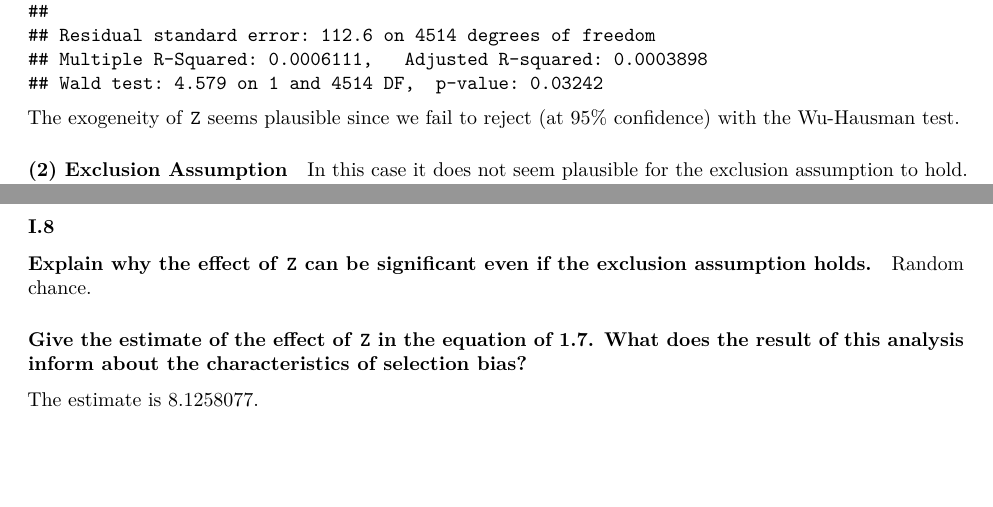
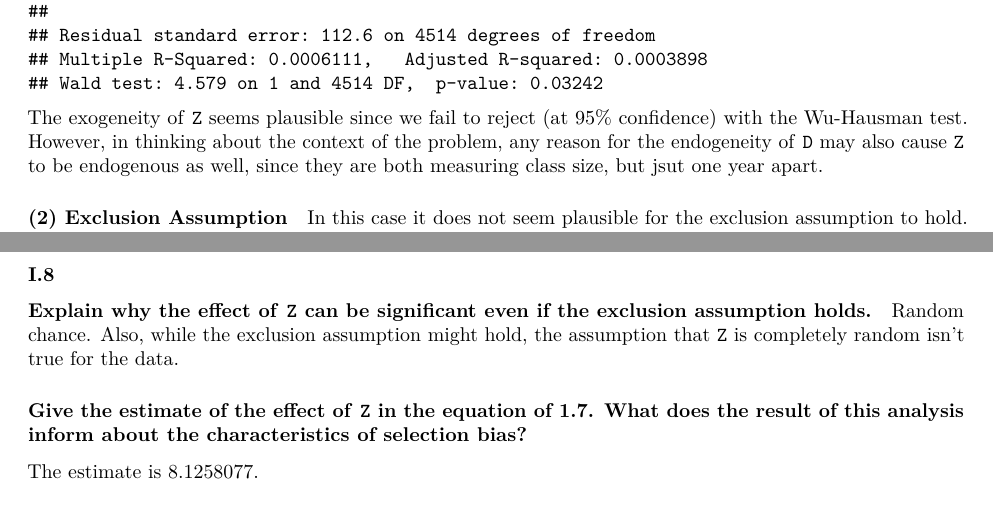
Before and after one commit to shugamoe/ici, an R Markdown document (hw2/hw2_submission.Rmd): two parts of pages 3 and 6 of 6, joined at a grey line, cut so that both start at the same text. Rendered offline with R 4.5, knitr and Pandoc, then LaTeX, with nearby package versions.

Commit message:
Most questions done

````diff
--- a/hw2/hw2_submission.Rmd
+++ b/hw2/hw2_submission.Rmd
@@ -90,7 +90,7 @@ iv2 <-  ivreg(Y ~ D
 (summary(iv2, vcov = sandwich, diagnostics = T))
 ```
 The exogeneity of `Z` seems plausible since we fail to reject (at 95%
-confidence) with the Wu-Hausman test.
+confidence) with the Wu-Hausman test. However, in thinking about the context of the problem, any reason for the endogeneity of `D` may also cause `Z` to be endogenous as well, since they are both measuring class size, but jsut one year apart.
 
 #### (2) Exclusion Assumption
 
@@ -260,7 +260,7 @@ pln <- nrow(never_takers) / nrow(dat)
 
 #### Explain why the effect of `Z` can be significant even if the exclusion assumption holds.
 
-Random chance.
+Random chance. Also, while the exclusion assumption might hold, the assumption that `Z` is completely random isn't true for the data.
 
 ### Give the estimate of the effect of `Z` in the equation of 1.7. What does the result of this analysis inform about the characteristics of selection bias?
 
````
